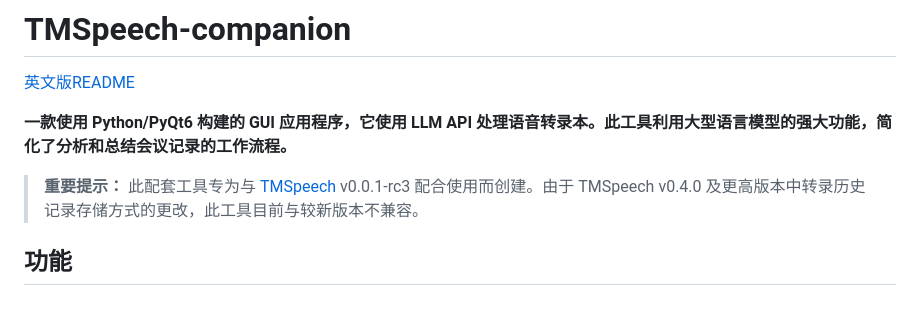
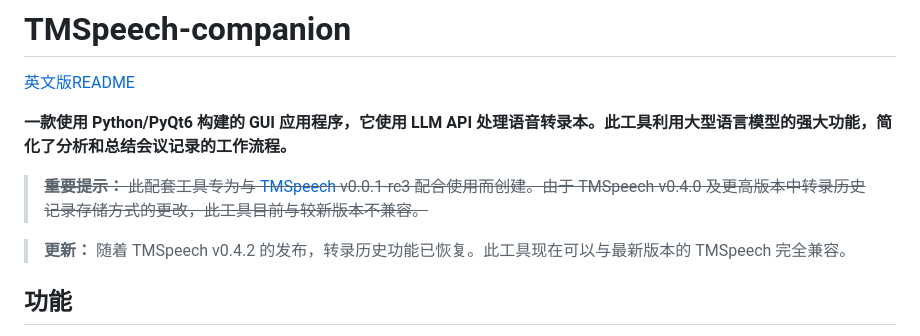
Before and after one commit to Franklyc/Transcript-companion, a Markdown page: README_zh.md, the part around the change. GitHub-like rendering; blank space fills up the shorter version.

```diff
--- a/README_zh.md
+++ b/README_zh.md
@@ -3,7 +3,9 @@
 
 **一款使用 Python/PyQt6 构建的 GUI 应用程序，它使用 LLM API 处理语音转录本。此工具利用大型语言模型的强大功能，简化了分析和总结会议记录的工作流程。**
 
-> **重要提示：** 此配套工具专为与 [TMSpeech](https://github.com/jxlpzqc/TMSpeech) v0.0.1-rc3 配合使用而创建。由于 TMSpeech v0.4.0 及更高版本中转录历史记录存储方式的更改，此工具目前与较新版本不兼容。
+> ~~**重要提示：** 此配套工具专为与 [TMSpeech](https://github.com/jxlpzqc/TMSpeech) v0.0.1-rc3 配合使用而创建。由于 TMSpeech v0.4.0 及更高版本中转录历史记录存储方式的更改，此工具目前与较新版本不兼容。~~
+
+> **更新：** 随着 TMSpeech v0.4.2 的发布，转录历史功能已恢复。此工具现在可以与最新版本的 TMSpeech 完全兼容。
 
 ## 功能
 
```
Also changed, not shown: README.md (+3 -1 lines).
